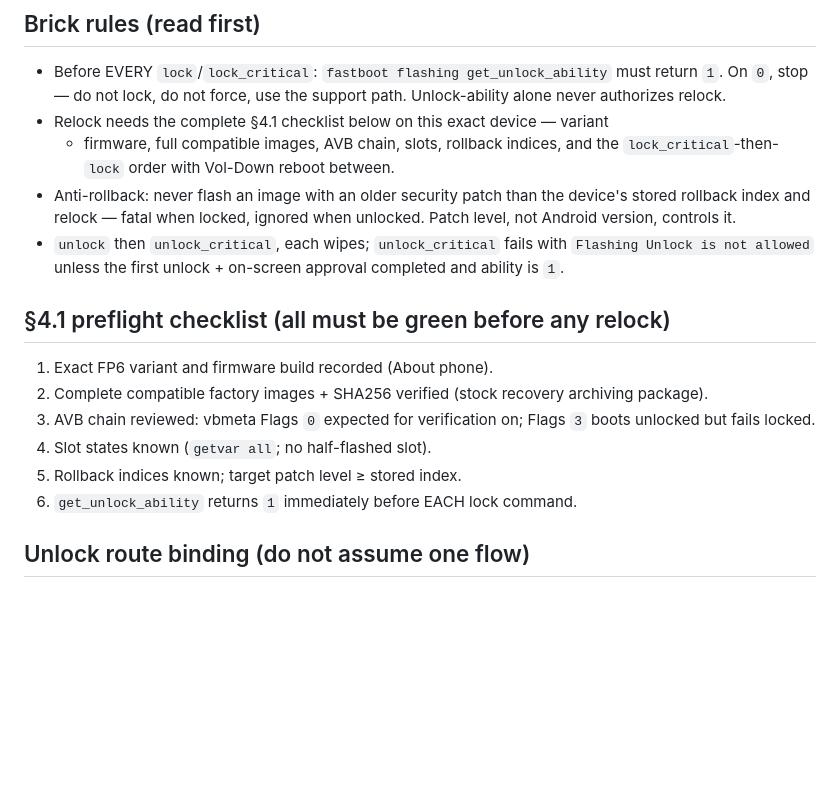
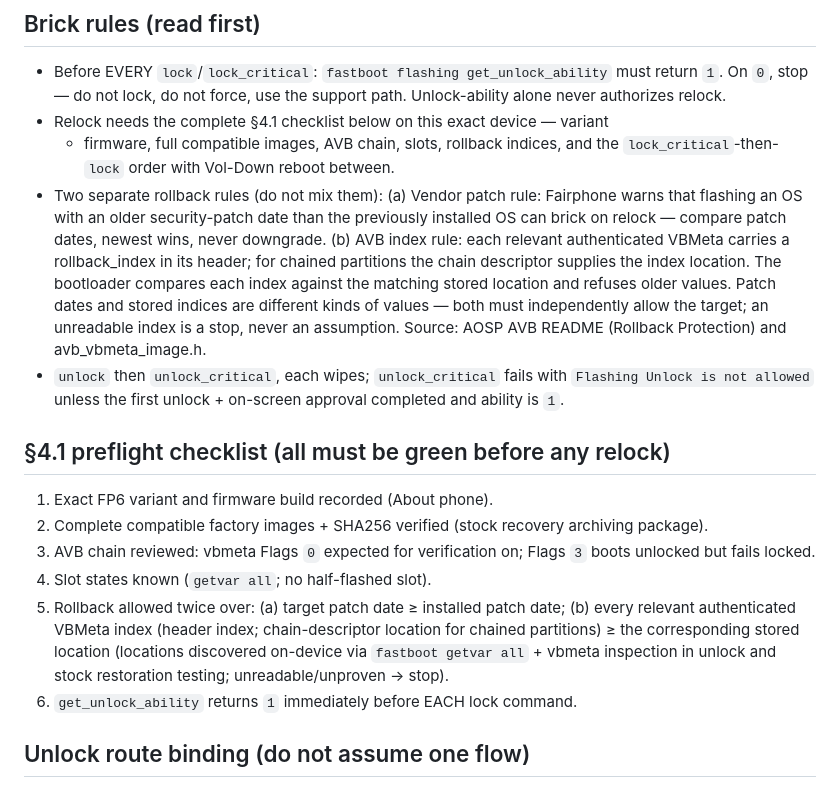
Before and after one commit to DiamaneOS/installer, a Markdown page: docs/recovery-preflight.md, the part around the change. Drawn GitHub-style; blank space fills up the shorter version.

Commit message:
Preflight: separate the patch-date and AVB index rollback rules

```diff
--- a/docs/recovery-preflight.md
+++ b/docs/recovery-preflight.md
@@ -25,9 +25,17 @@ output, stop. Keep serials in the operator-selected private evidence record outs
 - Relock needs the complete §4.1 checklist below on this exact device — variant
   + firmware, full compatible images, AVB chain, slots, rollback indices, and
   the `lock_critical`-then-`lock` order with Vol-Down reboot between.
-- Anti-rollback: never flash an image with an older security patch than the
-  device's stored rollback index and relock — fatal when locked, ignored when
-  unlocked. Patch level, not Android version, controls it.
+- Two separate rollback rules (do not mix them):
+  (a) Vendor patch rule: Fairphone warns that flashing an OS with an older
+  security-patch date than the previously installed OS can brick on relock —
+  compare patch dates, newest wins, never downgrade.
+  (b) AVB index rule: each relevant authenticated VBMeta carries a
+  rollback_index in its header; for chained partitions the chain descriptor
+  supplies the index location. The bootloader compares each index against the
+  matching stored location and refuses older values. Patch dates and stored
+  indices are different kinds of values — both must independently allow the
+  target; an unreadable index is a stop, never an assumption.
+  Source: AOSP AVB README (Rollback Protection) and avb_vbmeta_image.h.
 - `unlock` then `unlock_critical`, each wipes; `unlock_critical` fails with
   `Flashing Unlock is not allowed` unless the first unlock + on-screen approval
   completed and ability is `1`.
@@ -39,7 +47,11 @@ output, stop. Keep serials in the operator-selected private evidence record outs
 3. AVB chain reviewed: vbmeta Flags `0` expected for verification on;
    Flags `3` boots unlocked but fails locked.
 4. Slot states known (`getvar all`; no half-flashed slot).
-5. Rollback indices known; target patch level ≥ stored index.
+5. Rollback allowed twice over: (a) target patch date ≥ installed patch date;
+   (b) every relevant authenticated VBMeta index (header index; chain-descriptor
+   location for chained partitions) ≥ the corresponding stored location
+   (locations discovered on-device via `fastboot getvar all` + vbmeta
+   inspection in unlock and stock restoration testing; unreadable/unproven → stop).
 6. `get_unlock_ability` returns `1` immediately before EACH lock command.
 
 ## Unlock route binding (do not assume one flow)
```
